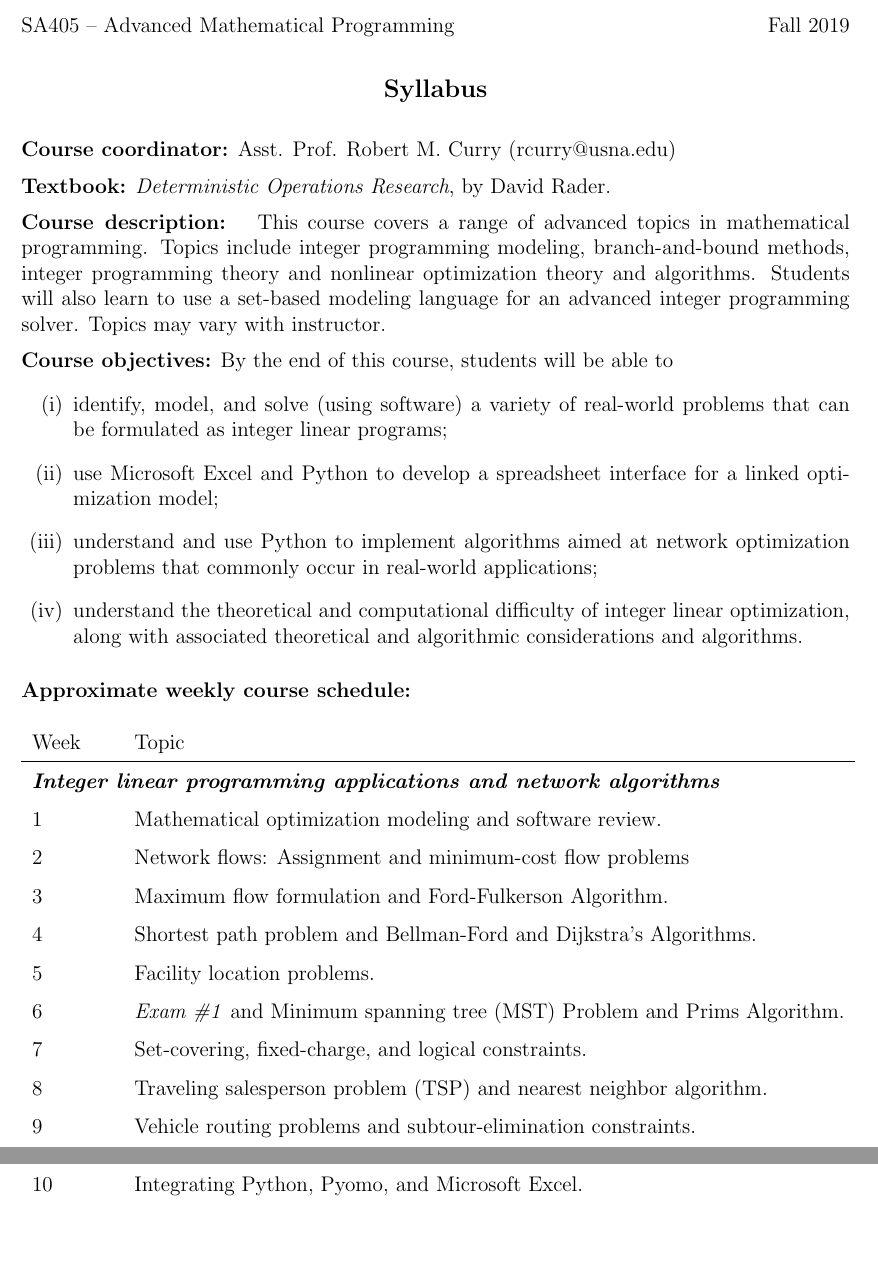
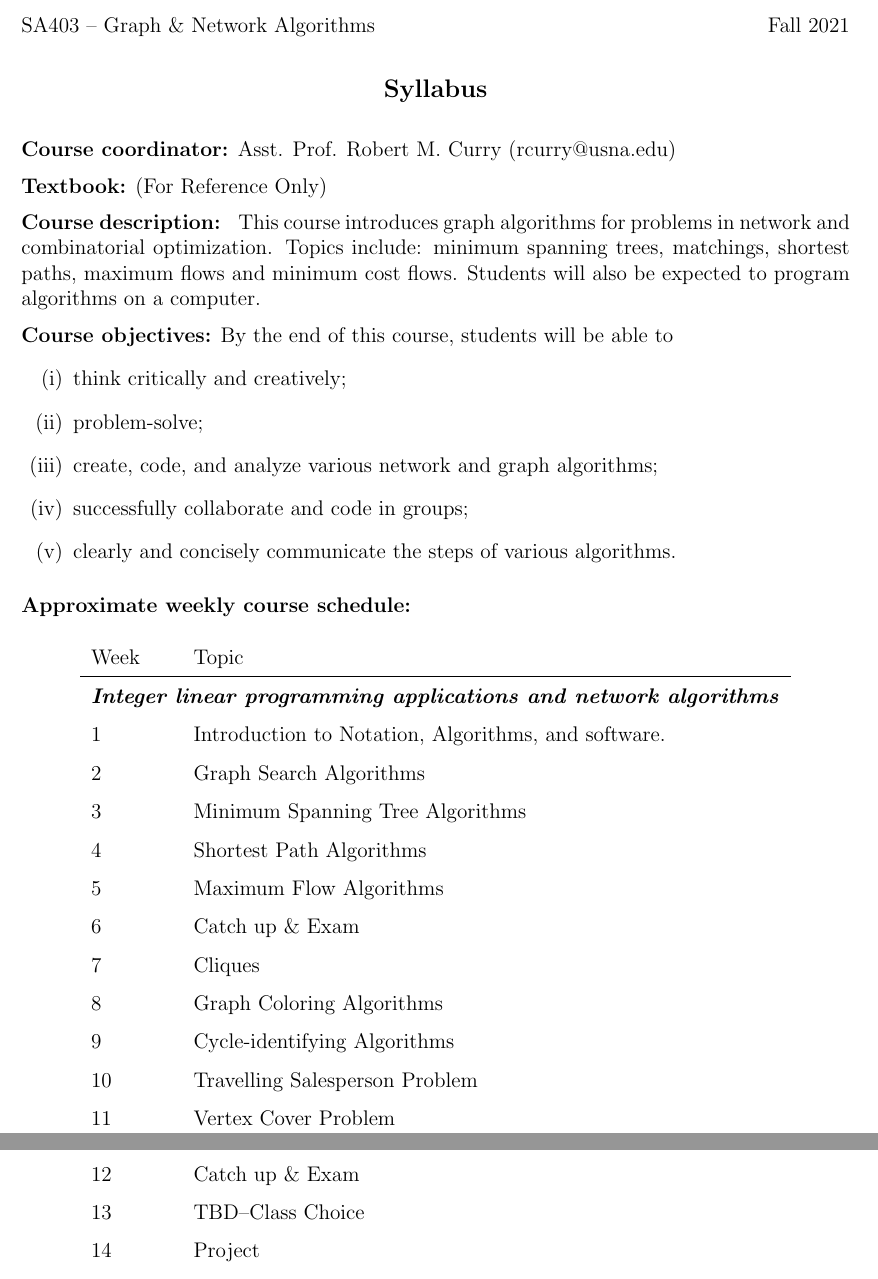
Before and after one commit to robmcurry/SA403, a LaTeX document (SA403_syllabus_fall_2021.tex): two parts of pages 1 and 2 of 3 before the commit and two parts of pages 1 and 2 of 2 after it, joined at a grey line, cut at the place of the change, the shorter picture padded with empty space. Compiled offline with pdfLaTeX.

Commit message:
Updated course policy and syllabus

```diff
--- a/SA403_syllabus_fall_2021.tex
+++ b/SA403_syllabus_fall_2021.tex
@@ -109,7 +109,7 @@
 %% Redefine maketitle
 \makeatletter
 \renewcommand{\maketitle}{
-  \noindent SA405 -- Advanced Mathematical Programming \hfill Fall 2019
+  \noindent SA403 -- Graph \& Network Algorithms \hfill Fall 2021
 
   \begin{center}\large{\textbf{\@title}}\end{center}
 }
@@ -128,17 +128,18 @@
 
 \noindent \textbf{Course coordinator:}  Asst. Prof. Robert M. Curry  (rcurry@usna.edu)
 
-\noindent \textbf{Textbook:}  \emph{Deterministic Operations Research}, by David Rader.
+\noindent \textbf{Textbook:} (For Reference Only)
 
-\noindent \textbf{Course description: } This course covers a range of advanced topics in mathematical programming. Topics include integer programming modeling, branch-and-bound methods, integer programming theory and nonlinear optimization theory and algorithms. Students will also learn to use a set-based modeling language for an advanced integer programming solver. Topics may vary with instructor.
+\noindent \textbf{Course description: } This course introduces graph algorithms for problems in network and combinatorial optimization. Topics include: minimum spanning trees, matchings, shortest paths, maximum flows and minimum cost flows. Students will also be expected to program algorithms on a computer.
 
 \noindent \textbf{Course objectives:}  By the end of this course, students will be able to
 \vspace{-2mm}
 \begin{enumerate}[(i)]
-\item identify, model, and solve (using software) a variety of real-world problems that can be formulated as integer linear programs;
-\item use Microsoft Excel and Python to develop a spreadsheet interface for a linked optimization model;
-\item understand and use Python to implement algorithms aimed at network optimization problems that commonly occur in real-world applications;
-\item understand the theoretical and computational difficulty of integer linear optimization, along with associated theoretical and algorithmic considerations and algorithms.
+	\item think critically and creatively;
+	\item problem-solve;
+	\item create, code, and analyze various network and graph algorithms;
+	\item successfully collaborate and code in groups;
+	\item clearly and concisely communicate the steps of various algorithms.
 \end{enumerate}
 \noindent \textbf{Approximate weekly course schedule:}
 
@@ -147,13 +148,19 @@
 Week \hspace{.2in} & Topic \\
 \hline
 \multicolumn{2}{l}{\textbf{\textit{Integer linear programming applications and network algorithms}}}\\
-1 & Mathematical optimization modeling and software review.  \\
-2 & Network flows: Assignment and minimum-cost flow problems\\
-3 & Maximum flow formulation and Ford-Fulkerson Algorithm.\\
-4 & Shortest path problem and Bellman-Ford and Dijkstra's Algorithms.\\
-5 & Facility location problems. \\
-6 & \textit{Exam \#1} and Minimum spanning tree (MST) Problem and Prims Algorithm. \\
-7 & Set-covering, fixed-charge, and logical constraints.\\
-8 & Traveling salesperson problem (TSP) and nearest neighbor algorithm. \\
-9 & Vehicle routing problems and subtour-elimination constraints. \\
-10 & Integrating Python, Pyomo, and Microsoft Excel. \\
+1 & Introduction to Notation, Algorithms, and software.  \\
+2 & Graph Search Algorithms \\
+3 & Minimum Spanning Tree Algorithms\\
+4 & Shortest Path Algorithms \\
+5 & Maximum Flow Algorithms\\
+6 & Catch up \& Exam \\
+7 & Cliques \\
+8 & Graph Coloring Algorithms \\
+9 & Cycle-identifying Algorithms\\
+10 & Travelling Salesperson Problem\\
+11 &  Vertex Cover Problem\\
+12 & Catch up \& Exam \\
+13 & TBD--Class Choice\\
+14 & Project \\
+15 & Project \\
+16 &  Review \\
```
Also changed, not shown: SA403_syllabus_fall_2021.tex (9 more changed lines), 1 other file.
